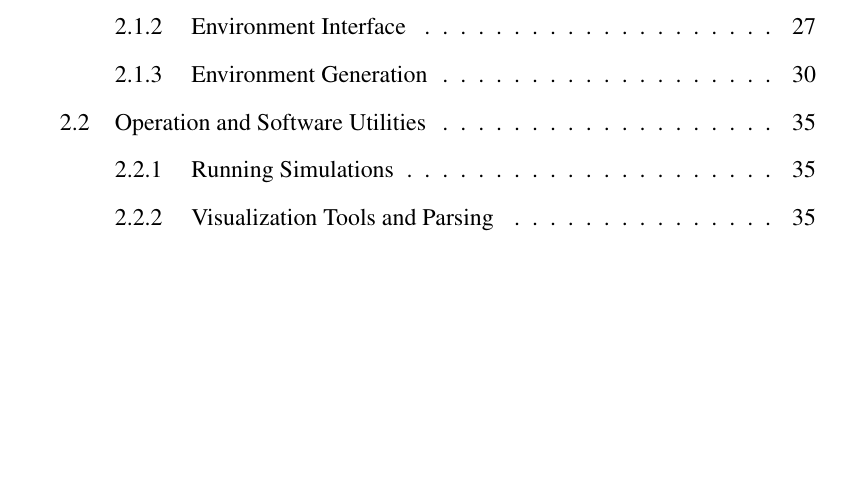
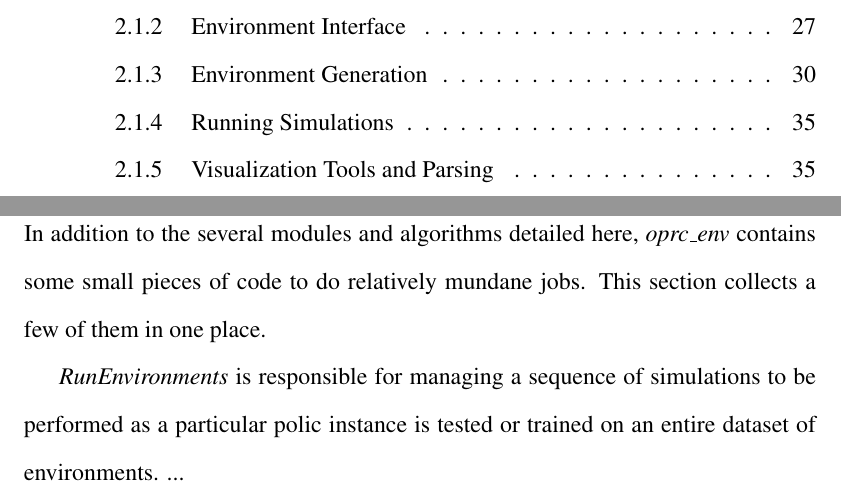
Before and after one commit to Daedalus359/thesis, a LaTeX thesis (Online_Planning_for_Robotic_Coverage.tex, which reads 2_Simulation_Development.tex): part of page 2 of 57 before the commit and two parts of pages 2 and 47 of 57 after it, the two joined at a grey line, cut so that both start at the same text, the shorter picture padded with empty space. Compiled offline with pdfLaTeX.

Commit message:
another module for the small modules section

```diff
--- a/2_Simulation_Development.tex
+++ b/2_Simulation_Development.tex
@@ -188,3 +186,9 @@ In order to fully test the adaptability of Policy implementations, \textit{oprc\
 
 %include a video of the simulation using the media9 tool? This may not have widespread support in pdf viewers though
 %https://www.ctan.org/tex-archive/macros/latex/contrib/media9
+
+\section{Operation and Software Utilities}
+
+In addition to the several modules and algorithms detailed here, \textit{oprc\_env} contains some small pieces of code to do relatively mundane jobs. This section collects a few of them in one place.
+
+\textit{RunEnvironments} is responsible for managing a sequence of simulations to be performed as a particular polic instance is tested or trained on an entire dataset of environments. ...
```
Also changed, not shown: Online_Planning_for_Robotic_Coverage.pdf, 2_Simulation_Development.tex (2 more changed lines), 5 other files.
